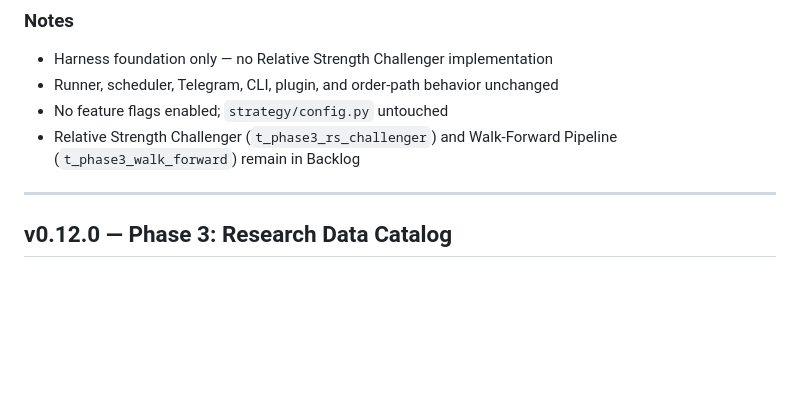
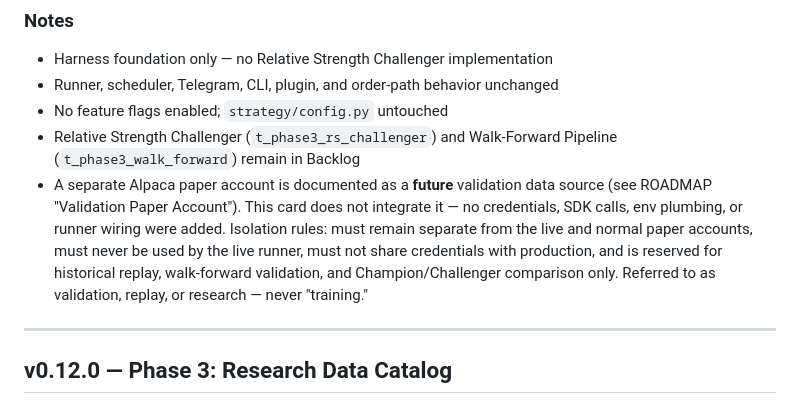
Before and after one commit to Biggoan1/TraderJoe, a Markdown page: CHANGELOG.md, the part around the change. GitHub-like rendering; blank space fills up the shorter version.

```diff
--- a/CHANGELOG.md
+++ b/CHANGELOG.md
@@ -72,6 +72,15 @@ Trader Joe release history.
 - No feature flags enabled; `strategy/config.py` untouched
 - Relative Strength Challenger (`t_phase3_rs_challenger`) and
   Walk-Forward Pipeline (`t_phase3_walk_forward`) remain in Backlog
+- A separate Alpaca paper account is documented as a **future**
+  validation data source (see ROADMAP "Validation Paper Account"). This
+  card does not integrate it — no credentials, SDK calls, env plumbing,
+  or runner wiring were added. Isolation rules: must remain separate
+  from the live and normal paper accounts, must never be used by the
+  live runner, must not share credentials with production, and is
+  reserved for historical replay, walk-forward validation, and
+  Champion/Challenger comparison only. Referred to as validation,
+  replay, or research — never "training."
 
 ---
 
```
Also changed, not shown: ROADMAP.md (+12 -0 lines).
